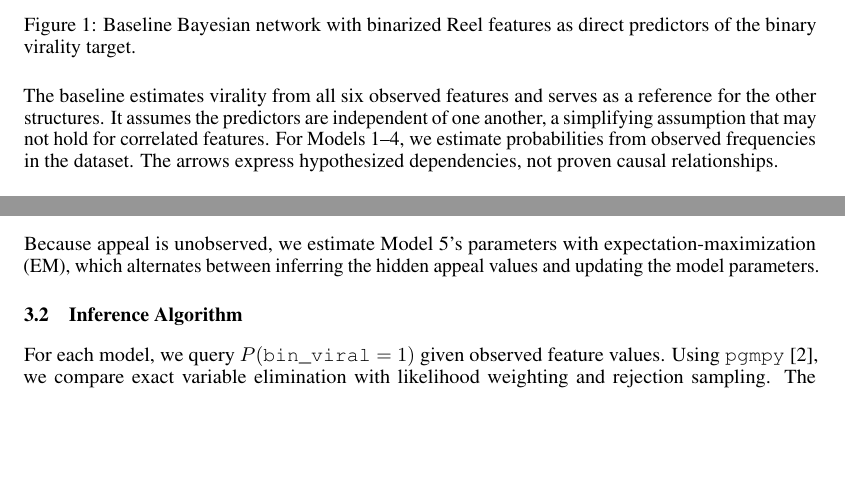
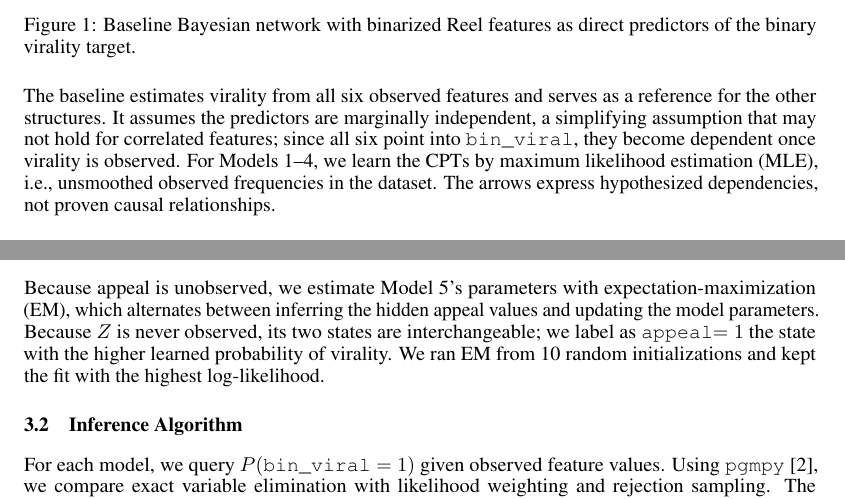
Before and after one commit to BenMiller0/CSE_150A_IG_REELS, a LaTeX document (main.tex): two parts of pages 2 and 4 of 7, joined at a grey line, cut so that both start at the same text, the shorter picture padded with empty space. Compiled offline with pdfLaTeX.

Commit message:
couple of corrections to section 3

```diff
--- a/main.tex
+++ b/main.tex
@@ -183,8 +183,10 @@ while keeping \texttt{bin\_viral} as the outcome, so it never has outgoing edges
 
 The baseline estimates virality from all six observed features and serves as
 a reference for the other structures. It assumes the predictors are
-independent of one another, a simplifying assumption that may not hold for
-correlated features. For Models 1--4, we estimate probabilities from observed
+marginally independent, a simplifying assumption that may not hold for
+correlated features; since all six point into \texttt{bin\_viral}, they
+become dependent once virality is observed. For Models 1--4, we learn the
+CPTs by maximum likelihood estimation (MLE), i.e., unsmoothed observed
 frequencies in the dataset. The arrows express hypothesized dependencies, not
 proven causal relationships.
 
@@ -321,7 +323,10 @@ for estimating the hidden variable.
 
 Because appeal is unobserved, we estimate Model 5's parameters with
 expectation-maximization (EM), which alternates between inferring the hidden
-appeal values and updating the model parameters.
+appeal values and updating the model parameters. Because $Z$ is never
+observed, its two states are interchangeable; we label as \texttt{appeal}$=1$
+the state with the higher learned probability of virality. We ran EM from 10
+random initializations and kept the fit with the highest log-likelihood.
 
 \subsection{Inference Algorithm}
 For each model, we query $P(\texttt{bin\_viral}=1)$ given observed feature
```
